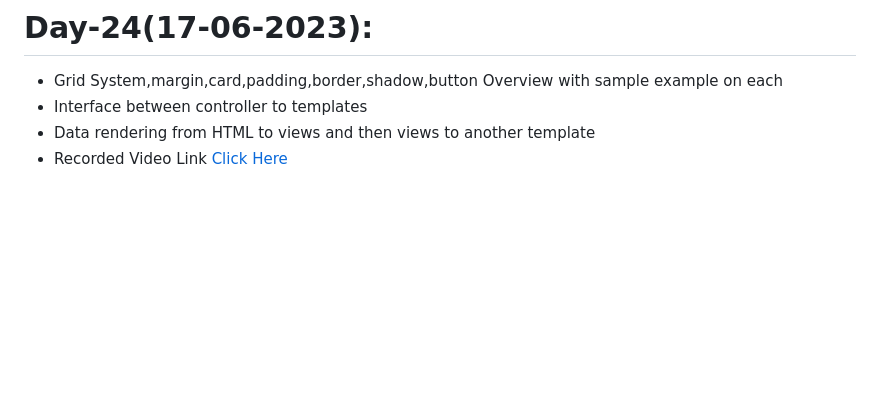
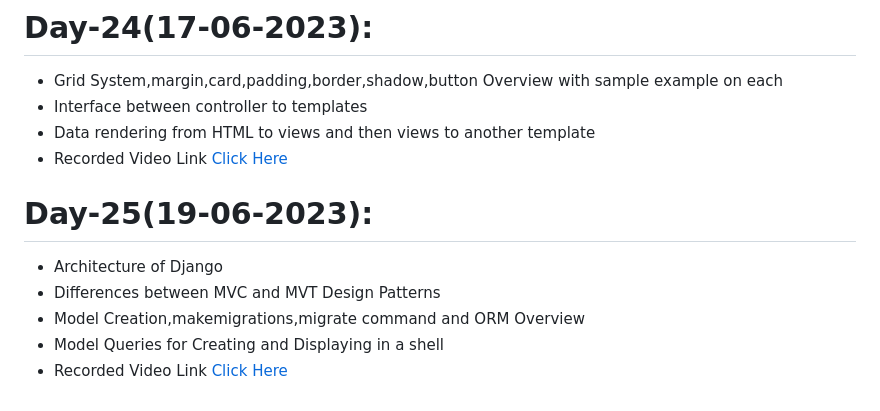
Before and after one commit to AP-Skill-Development-Corporation/Python-Django-Internship-I-2023, a Markdown page: README.md, the part around the change. GitHub-like rendering; blank space fills up the shorter version.

```diff
--- a/README.md
+++ b/README.md
@@ -126,3 +126,10 @@ Web Technology Django Framework [Python] - Internship [2023-2024]
   - Interface between controller to templates
   - Data rendering from HTML to views and then views to another template
   - Recorded Video Link [Click Here]()
+
+# Day-25(19-06-2023):
+  - Architecture of Django
+  - Differences between MVC and MVT Design Patterns
+  - Model Creation,makemigrations,migrate command and ORM Overview
+  - Model Queries for Creating and Displaying in a shell
+  - Recorded Video Link [Click Here]()
```
